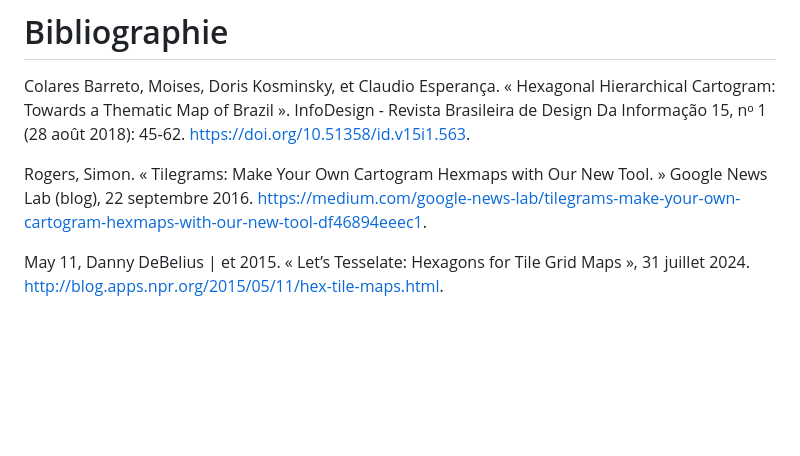
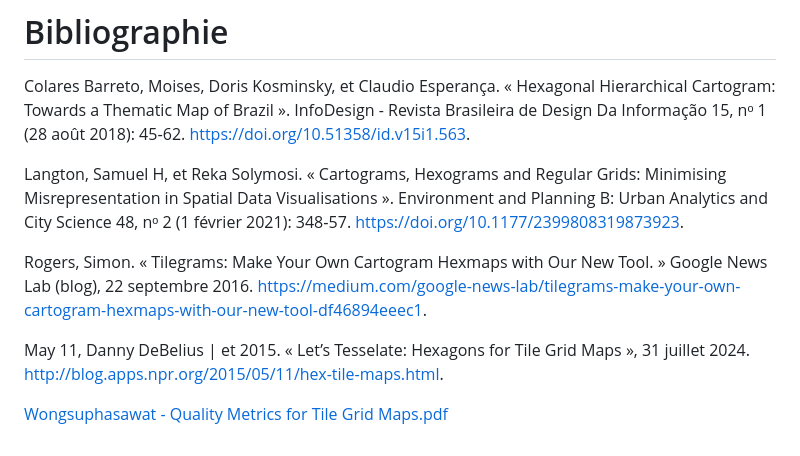
Before and after one commit to Yviflex/DataViz_IPante, a Markdown page: README.md, the part around the change. GitHub-like rendering; blank space fills up the shorter version.

```diff
--- a/README.md
+++ b/README.md
@@ -32,7 +32,14 @@ Ce produit  a été réalisé en grande partie grâce aux contenus des cours "Vi
 
 Colares Barreto, Moises, Doris Kosminsky, et Claudio Esperança. « Hexagonal Hierarchical Cartogram: Towards a Thematic Map of Brazil ». InfoDesign - Revista Brasileira de Design Da Informação 15, nᵒ 1 (28 août 2018): 45‑62. https://doi.org/10.51358/id.v15i1.563.
 
+
+Langton, Samuel H, et Reka Solymosi. « Cartograms, Hexograms and Regular Grids: Minimising Misrepresentation in Spatial Data Visualisations ». Environment and Planning B: Urban Analytics and City Science 48, nᵒ 2 (1 février 2021): 348‑57. https://doi.org/10.1177/2399808319873923.
+
+
 Rogers, Simon. « Tilegrams: Make Your Own Cartogram Hexmaps with Our New Tool. » Google News Lab (blog), 22 septembre 2016. https://medium.com/google-news-lab/tilegrams-make-your-own-cartogram-hexmaps-with-our-new-tool-df46894eeec1.
 
 
 May 11, Danny DeBelius | et 2015. « Let’s Tesselate: Hexagons for Tile Grid Maps », 31 juillet 2024. http://blog.apps.npr.org/2015/05/11/hex-tile-maps.html.
+
+
+[Wongsuphasawat - Quality Metrics for Tile Grid Maps.pdf](https://github.com/user-attachments/files/18345038/Wongsuphasawat.-.Quality.Metrics.for.Tile.Grid.Maps.pdf)
```
